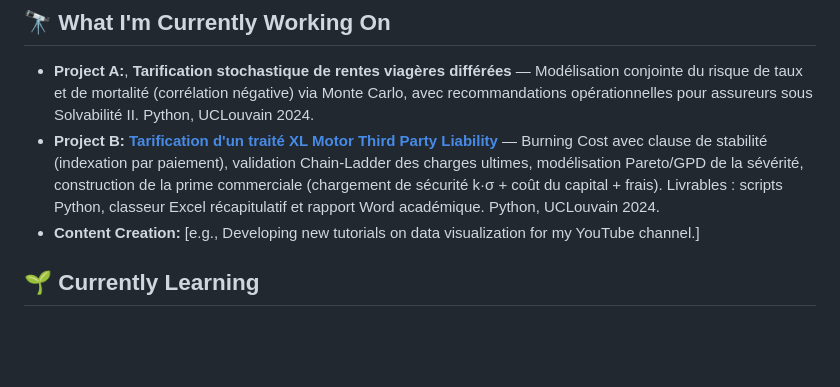
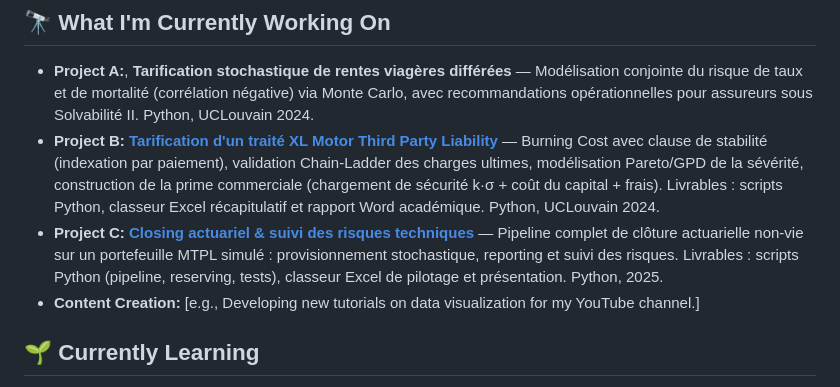
Before and after one commit to steve-gerald/steve-gerald, a Markdown page: README.md, the part around the change. Rendered like a GitHub page; blank space fills up the shorter version.

Commit message:
Ajout du projet closing-actuariel dans What I'm Currently Working On

```diff
--- a/README.md
+++ b/README.md
@@ -32,6 +32,7 @@ When I'm not working with data, I enjoy building personal analytics projects, ex
 
 - **Project A:**,  **Tarification stochastique de rentes viagères différées** — Modélisation conjointe du risque de taux et de mortalité (corrélation négative) via Monte Carlo, avec recommandations opérationnelles pour assureurs sous Solvabilité II. Python, UCLouvain 2024.
 - **Project B:**  **[Tarification d'un traité XL Motor Third Party Liability](https://github.com/steve-gerald/reassurance-xl-mtpl-pricing)** — Burning Cost avec clause de stabilité (indexation par paiement), validation Chain-Ladder des charges ultimes, modélisation Pareto/GPD de la sévérité, construction de la prime commerciale (chargement de sécurité k·σ + coût du capital + frais). Livrables : scripts Python, classeur Excel récapitulatif et rapport Word académique. Python, UCLouvain 2024.
+- **Project C:** **[Closing actuariel & suivi des risques techniques](https://github.com/steve-gerald/closing-actuariel)** — Pipeline complet de clôture actuarielle non-vie sur un portefeuille MTPL simulé : provisionnement stochastique, reporting et suivi des risques. Livrables : scripts Python (pipeline, reserving, tests), classeur Excel de pilotage et présentation. Python, 2025.
 - **Content Creation:** [e.g., Developing new tutorials on data visualization for my YouTube channel.]
 
 ## 🌱 Currently Learning
```
